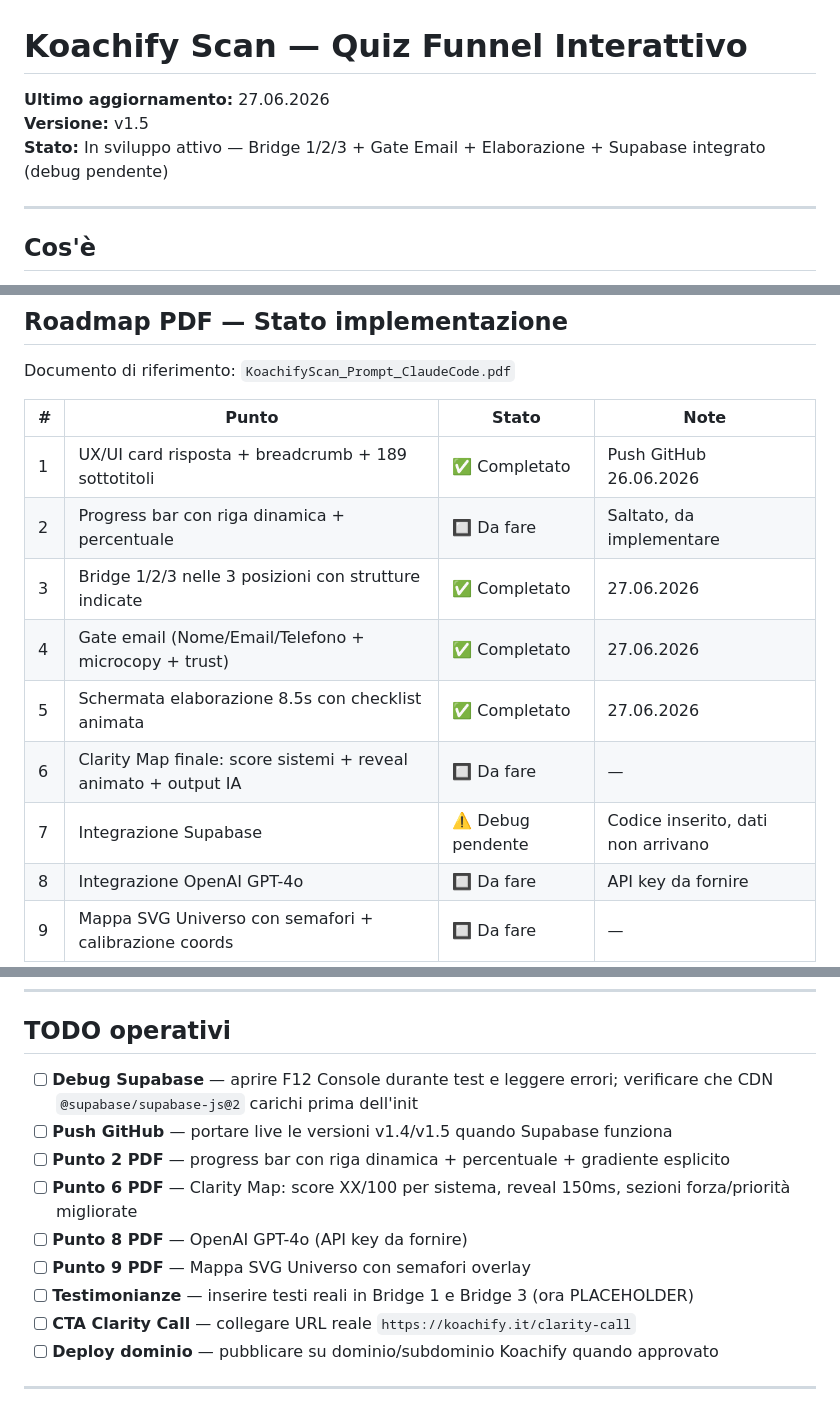
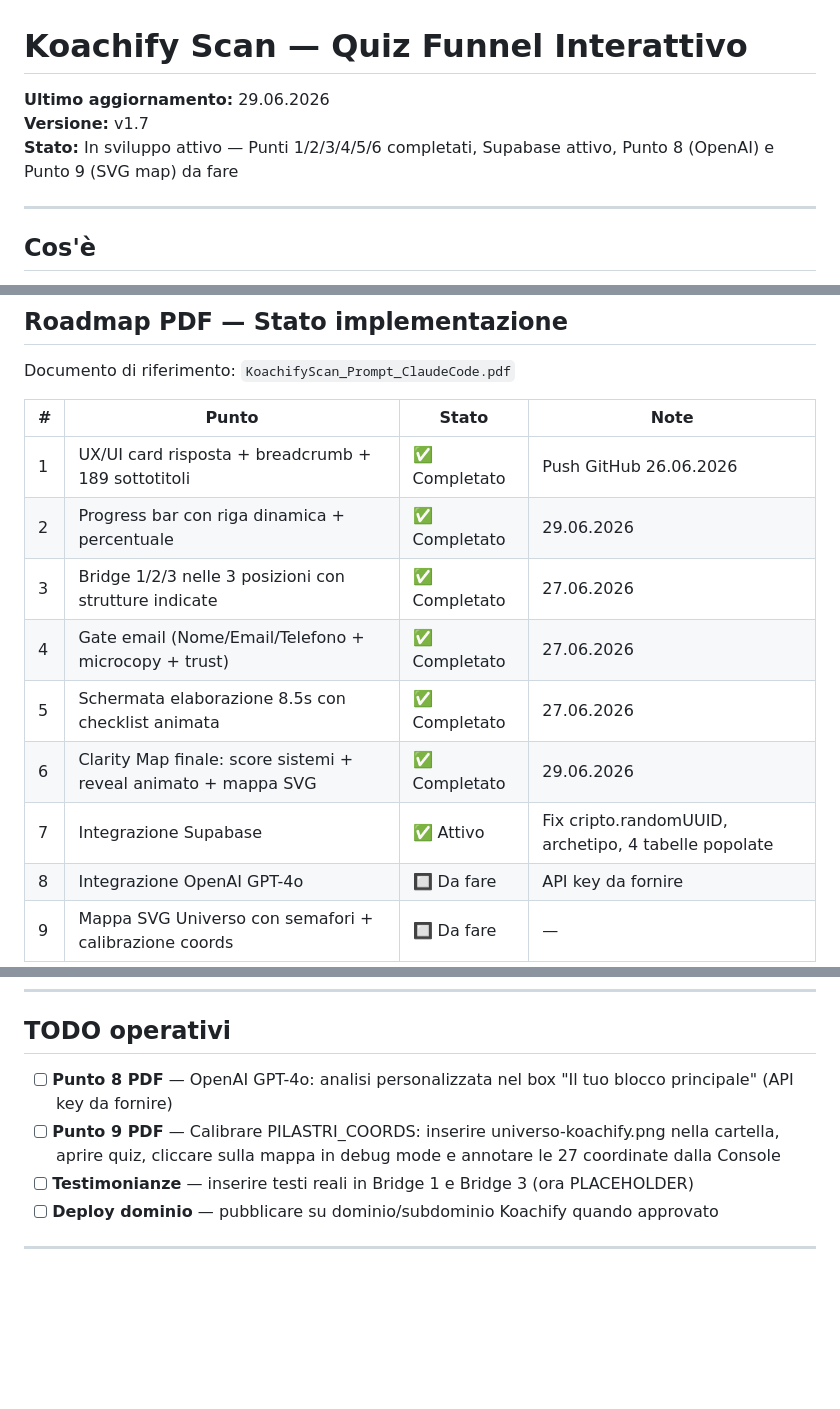
Before and after one commit to Andrea93koach/koachify-scan, a Markdown page: KOACHIFY-SCAN.md, 3 parts joined by grey strips. GitHub-like rendering; blank space fills up the shorter version.

Commit message:
Aggiorna KOACHIFY-SCAN.md a v1.7 con stato completo roadmap
Co-Authored-By: Claude Sonnet 4.6 <noreply@anthropic.com>

```diff
--- a/KOACHIFY-SCAN.md
+++ b/KOACHIFY-SCAN.md
@@ -1,8 +1,8 @@
 # Koachify Scan — Quiz Funnel Interattivo
 
-**Ultimo aggiornamento:** 27.06.2026
-**Versione:** v1.5
-**Stato:** In sviluppo attivo — Bridge 1/2/3 + Gate Email + Elaborazione + Supabase integrato (debug pendente)
+**Ultimo aggiornamento:** 29.06.2026
+**Versione:** v1.7
+**Stato:** In sviluppo attivo — Punti 1/2/3/4/5/6 completati, Supabase attivo, Punto 8 (OpenAI) e Punto 9 (SVG map) da fare
 
 ---
 
@@ -183,12 +183,12 @@ Documento di riferimento: `KoachifyScan_Prompt_ClaudeCode.pdf`
 | # | Punto | Stato | Note |
 |---|-------|-------|------|
 | 1 | UX/UI card risposta + breadcrumb + 189 sottotitoli | ✅ Completato | Push GitHub 26.06.2026 |
-| 2 | Progress bar con riga dinamica + percentuale | 🔲 Da fare | Saltato, da implementare |
+| 2 | Progress bar con riga dinamica + percentuale | ✅ Completato | 29.06.2026 |
 | 3 | Bridge 1/2/3 nelle 3 posizioni con strutture indicate | ✅ Completato | 27.06.2026 |
 | 4 | Gate email (Nome/Email/Telefono + microcopy + trust) | ✅ Completato | 27.06.2026 |
 | 5 | Schermata elaborazione 8.5s con checklist animata | ✅ Completato | 27.06.2026 |
-| 6 | Clarity Map finale: score sistemi + reveal animato + output IA | 🔲 Da fare | — |
-| 7 | Integrazione Supabase | ⚠️ Debug pendente | Codice inserito, dati non arrivano |
+| 6 | Clarity Map finale: score sistemi + reveal animato + mappa SVG | ✅ Completato | 29.06.2026 |
+| 7 | Integrazione Supabase | ✅ Attivo | Fix cripto.randomUUID, archetipo, 4 tabelle popolate |
 | 8 | Integrazione OpenAI GPT-4o | 🔲 Da fare | API key da fornire |
 | 9 | Mappa SVG Universo con semafori + calibrazione coords | 🔲 Da fare | — |
 
@@ -357,14 +357,9 @@ Welcome
 
 ## TODO operativi
 
-- [ ] **Debug Supabase** — aprire F12 Console durante test e leggere errori; verificare che CDN `@supabase/supabase-js@2` carichi prima dell'init
-- [ ] **Push GitHub** — portare live le versioni v1.4/v1.5 quando Supabase funziona
-- [ ] **Punto 2 PDF** — progress bar con riga dinamica + percentuale + gradiente esplicito
-- [ ] **Punto 6 PDF** — Clarity Map: score XX/100 per sistema, reveal 150ms, sezioni forza/priorità migliorate
-- [ ] **Punto 8 PDF** — OpenAI GPT-4o (API key da fornire)
-- [ ] **Punto 9 PDF** — Mappa SVG Universo con semafori overlay
+- [ ] **Punto 8 PDF** — OpenAI GPT-4o: analisi personalizzata nel box "Il tuo blocco principale" (API key da fornire)
+- [ ] **Punto 9 PDF** — Calibrare PILASTRI_COORDS: inserire universo-koachify.png nella cartella, aprire quiz, cliccare sulla mappa in debug mode e annotare le 27 coordinate dalla Console
 - [ ] **Testimonianze** — inserire testi reali in Bridge 1 e Bridge 3 (ora PLACEHOLDER)
-- [ ] **CTA Clarity Call** — collegare URL reale `https://koachify.it/clarity-call`
 - [ ] **Deploy dominio** — pubblicare su dominio/subdominio Koachify quando approvato
 
 ---
```
Also changed, not shown: other parts of KOACHIFY-SCAN.md (+2 -0 lines).
